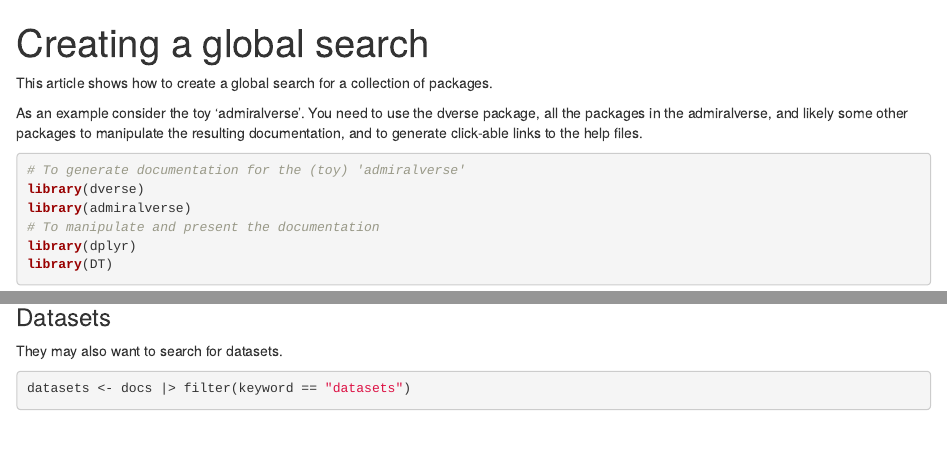
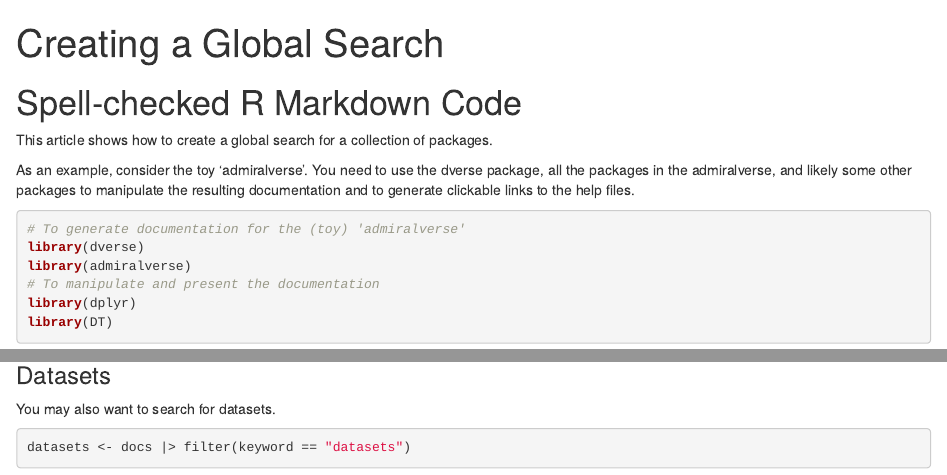
Before and after one commit to maurolepore/admiralverse, an R Markdown document (vignettes/articles/dverse.Rmd): the page in a window 1100 px wide, from its top, and a second part further down, joined at a grey line. Rendered offline with R 4.5, knitr and Pandoc, with nearby package versions; some code elsewhere in the file could not run offline.

Commit message:
Spellcheck

````diff
--- a/vignettes/articles/dverse.Rmd
+++ b/vignettes/articles/dverse.Rmd
@@ -1,5 +1,7 @@
+# Spell-checked R Markdown Code
+
 ---
-title: "Creating a global search"
+title: "Creating a Global Search"
 editor_options:
   chunk_output_type: console
 ---
@@ -25,9 +27,9 @@ admiralverse
 This article shows how to create a global search for a collection of
 packages.
 
-As an example consider the toy 'admiralverse'. You need to use the dverse
+As an example, consider the toy 'admiralverse'. You need to use the dverse
 package, all the packages in the admiralverse, and likely some other packages to
-manipulate the resulting documentation, and to generate click-able links to the
+manipulate the resulting documentation and to generate clickable links to the
 help files.
 
 ```{r setup}
@@ -81,7 +83,7 @@ vignettes |>
 
 ### Datasets
 
-They may also want to search for datasets.
+You may also want to search for datasets.
 
 ```{r datasets}
 datasets <- docs |> filter(keyword == "datasets")
````
Also changed, not shown: vignettes/articles/dverse.Rmd (8 more changed lines).
